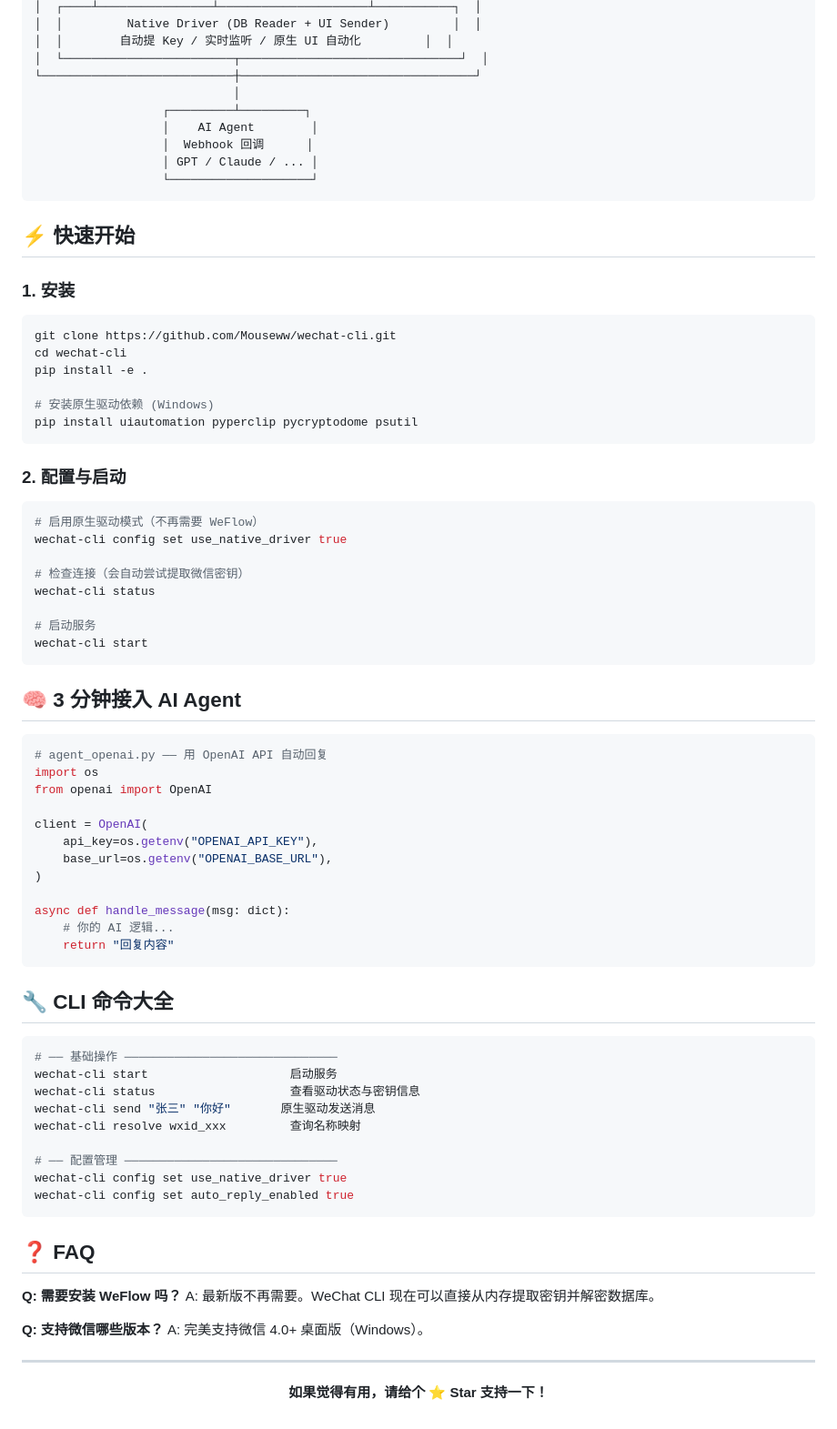
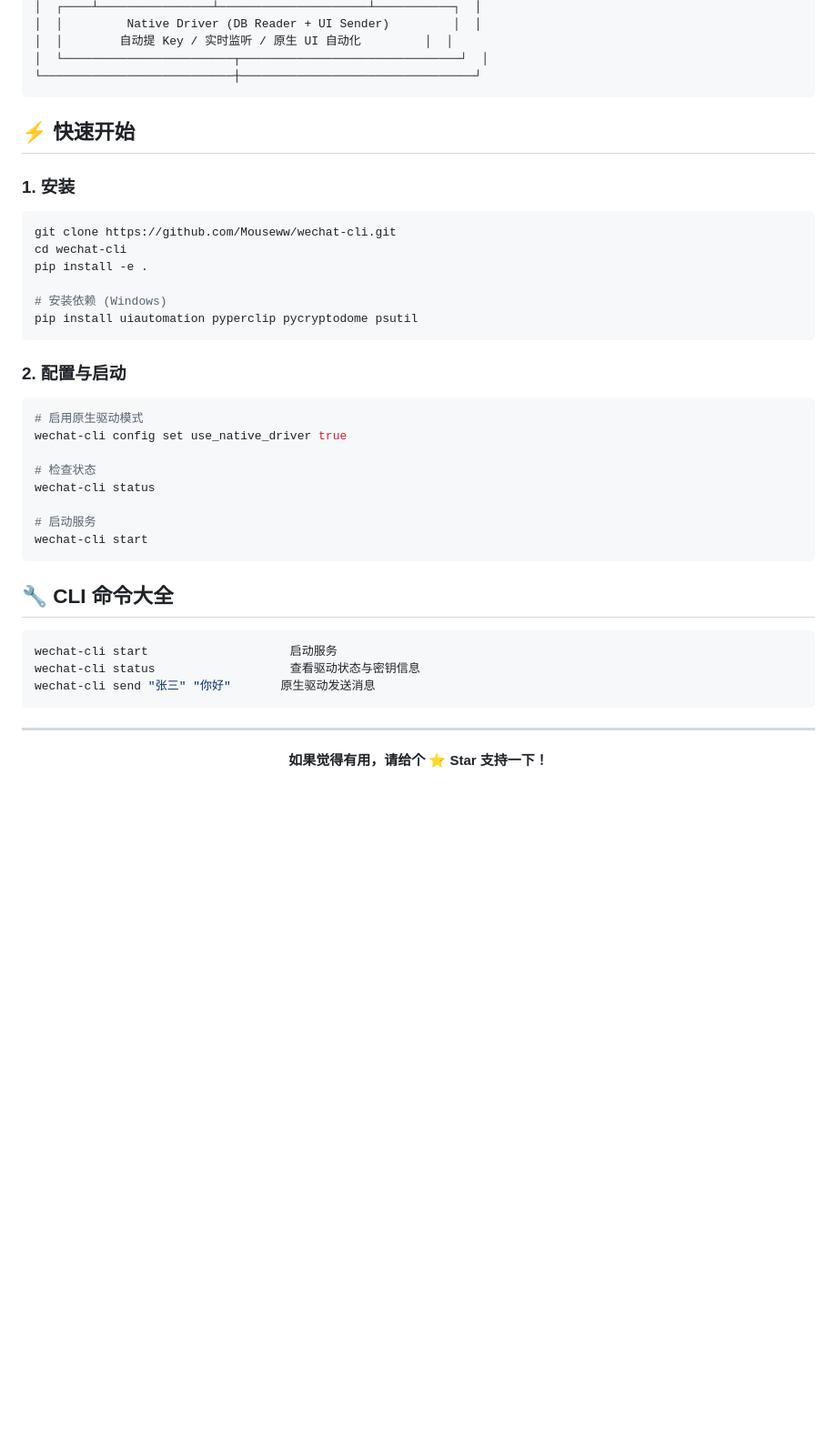
Before and after one commit to Mouseww/wechat-cli, a Markdown page: README.md, the part around one of its changes. Shown at 91% size. GitHub-like rendering; blank space fills up the shorter version.

````diff
--- a/README.md
+++ b/README.md
@@ -49,12 +58,6 @@
 │  │        自动提 Key / 实时监听 / 原生 UI 自动化         │  │
 │  └────────────────────────┬───────────────────────────────┘  │
 └───────────────────────────┼─────────────────────────────────┘
-                            │
-                  ┌─────────┴─────────┐
-                  │    AI Agent        │
-                  │  Webhook 回调      │
-                  │ GPT / Claude / ... │
-                  └────────────────────┘
 ```
 
 ## ⚡ 快速开始
@@ -66,61 +69,30 @@ git clone https://github.com/Mouseww/wechat-cli.git
 cd wechat-cli
 pip install -e .
 
-# 安装原生驱动依赖 (Windows)
+# 安装依赖 (Windows)
 pip install uiautomation pyperclip pycryptodome psutil
 ```
 
 ### 2. 配置与启动
 
 ```bash
-# 启用原生驱动模式（不再需要 WeFlow）
+# 启用原生驱动模式
 wechat-cli config set use_native_driver true
 
-# 检查连接（会自动尝试提取微信密钥）
+# 检查状态
 wechat-cli status
 
 # 启动服务
 wechat-cli start
 ```
 
-## 🧠 3 分钟接入 AI Agent
-
-```python
-# agent_openai.py —— 用 OpenAI API 自动回复
-import os
-from openai import OpenAI
-
-client = OpenAI(
-    api_key=os.getenv("OPENAI_API_KEY"),
-    base_url=os.getenv("OPENAI_BASE_URL"),
-)
-
-async def handle_message(msg: dict):
-    # 你的 AI 逻辑...
-    return "回复内容"
-```
-
 ## 🔧 CLI 命令大全
 
 ```bash
-# ── 基础操作 ──────────────────────────────
 wechat-cli start                    启动服务
 wechat-cli status                   查看驱动状态与密钥信息
 wechat-cli send "张三" "你好"       原生驱动发送消息
-wechat-cli resolve wxid_xxx         查询名称映射
-
-# ── 配置管理 ──────────────────────────────
-wechat-cli config set use_native_driver true
-wechat-cli config set auto_reply_enabled true
 ```
-
-## ❓ FAQ
-
-**Q: 需要安装 WeFlow 吗？**
-A: 最新版不再需要。WeChat CLI 现在可以直接从内存提取密钥并解密数据库。
-
-**Q: 支持微信哪些版本？**
-A: 完美支持微信 4.0+ 桌面版（Windows）。
 
 ---
 <p align="center">
````
Also changed, not shown: other parts of README.md (+17 -8 lines).
